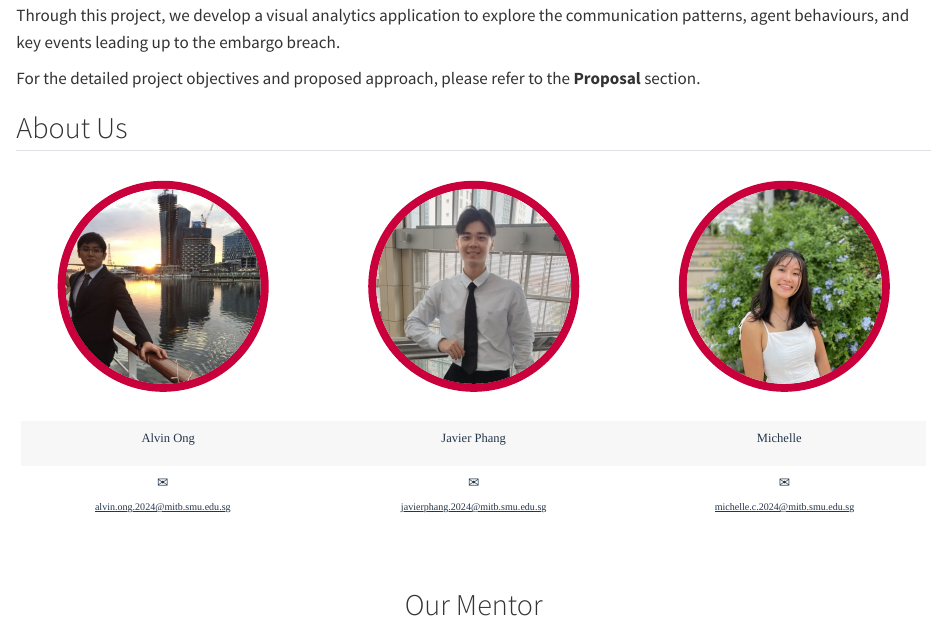
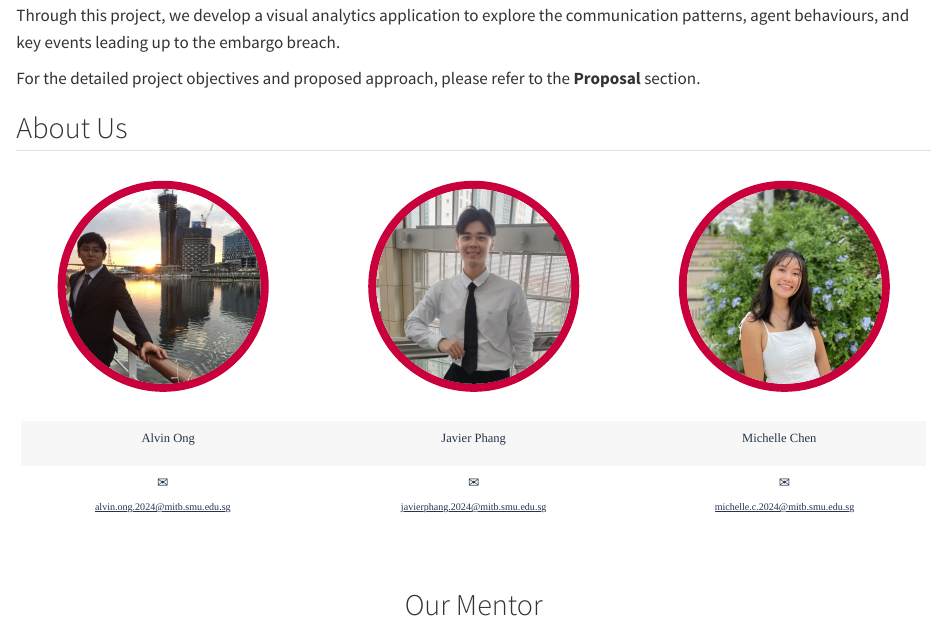
Before and after one commit to RstudioMichelle/VisualAnalyticsGroupProject-AJM-, a Quarto document (index.qmd): the page in a window 1100 px wide, from 780 px down. Rendered offline with R 4.5, knitr and Pandoc in place of Quarto, with nearby package versions.

Commit message:
Revision to VA Project

```diff
--- a/index.qmd
+++ b/index.qmd
@@ -166,7 +166,7 @@ Javier Phang
 :::
 
 ::: about-team-name
-Michelle
+Michelle Chen
 :::
 ::::::
 
```
